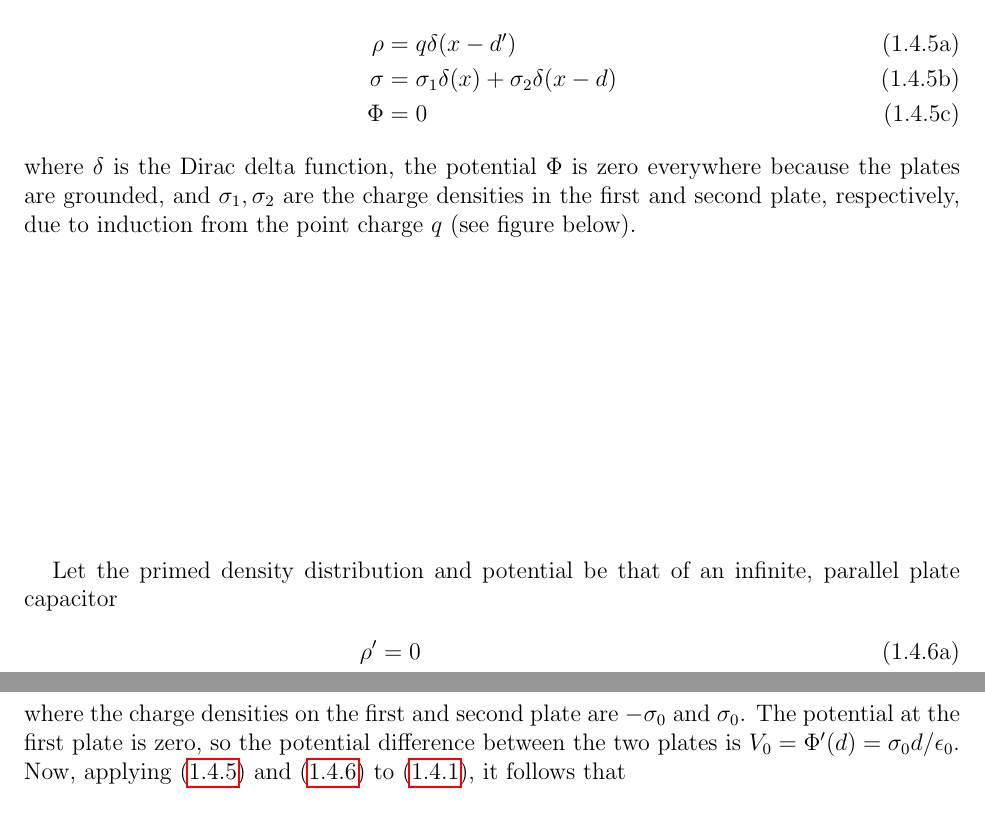
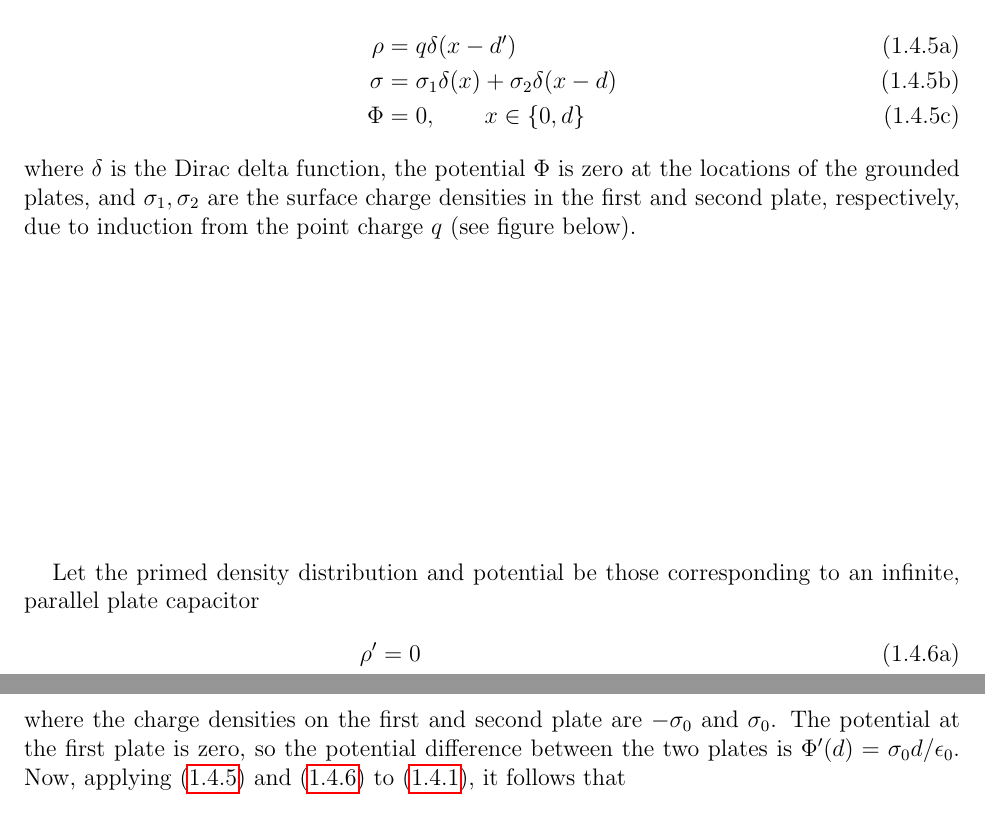
Before and after one commit to tien-vo/homework, a LaTeX problem sheet (Fall_2021/PHYS_7310/hw1/7310_hw1.tex): two parts of pages 7 and 8 of 8, joined at a grey line, cut so that both start at the same text. Compiled offline with pdfLaTeX.

Commit message:
Minor updates

```diff
--- a/Fall_2021/PHYS_7310/hw1/7310_hw1.tex
+++ b/Fall_2021/PHYS_7310/hw1/7310_hw1.tex
@@ -287,16 +287,16 @@ and simple.)
         \begin{align}
             \rho&=q\delta(x-d')\\
             \sigma&=\sigma_1\delta(x)+\sigma_2\delta(x-d)\\
-            \Phi&=0
+            \Phi&=0,\qquad x\in\qty{0,d}
         \end{align}
     \end{subequations}
     where $\delta$ is the Dirac delta function, the potential $\Phi$ is zero
-    everywhere because the plates are grounded, and $\sigma_1,\sigma_2$ are
-    the charge densities in the first and second plate, respectively, due to
-    induction from the point charge $q$ (see figure below).\\[2in]
+    at the locations of the grounded plates, and $\sigma_1,\sigma_2$ are
+    the surface charge densities in the first and second plate, respectively,
+    due to induction from the point charge $q$ (see figure below).\\[2in]
 
-    Let the primed density distribution and potential be that of an
-    infinite, parallel plate capacitor
+    Let the primed density distribution and potential be those corresponding to
+    an infinite, parallel plate capacitor
     \begin{subequations}\label{eq:bc2}
         \begin{align}
             \rho'&=0\\
@@ -306,7 +306,7 @@ and simple.)
     \end{subequations}
     where the charge densities on the first and second plate are $-\sigma_0$ and
     $\sigma_0$. The potential at the first plate is zero, so the potential
-    difference between the two plates is $V_0=\Phi'(d)=\sigma_0 d/\epsilon_0$.
+    difference between the two plates is $\Phi'(d)=\sigma_0 d/\epsilon_0$.
     Now, applying \eqref{eq:bc1} and \eqref{eq:bc2} to \eqref{eq:wts}, it
     follows that
     \begin{equation}
```
Also changed, not shown: Fall_2021/PHYS_7310/hw1/7310_hw1.pdf.
